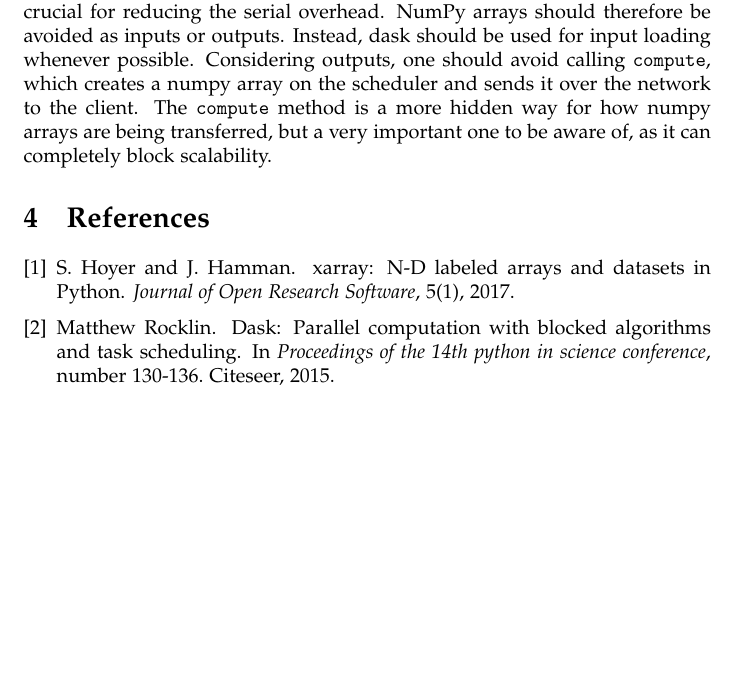
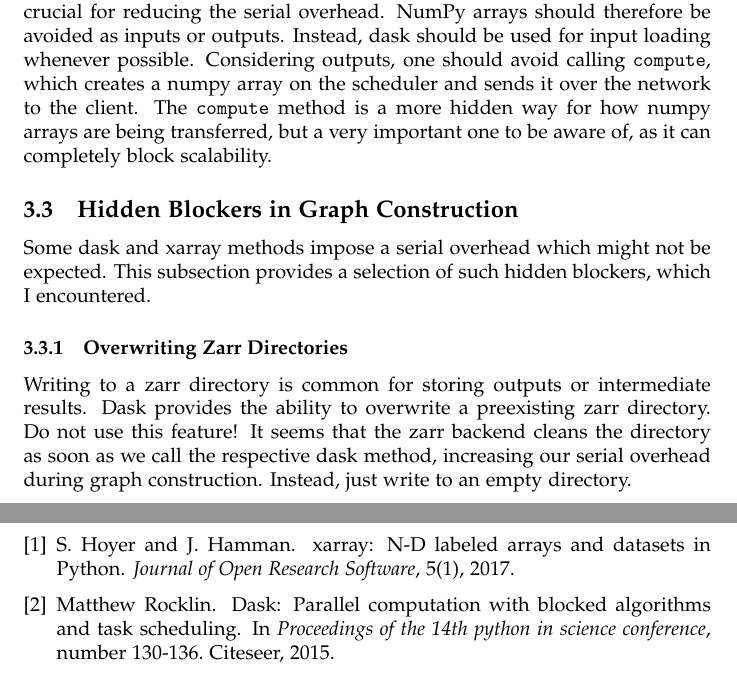
Before and after one commit to MeteoSwiss-APN/finch, a LaTeX document (docs/tex/main.tex, which reads docs/tex/embarrassing_blockers/hidden.tex, docs/tex/embarrassing_blockers/section.tex): part of page 6 of 6 before the commit and two parts of pages 6 and 7 of 7 after it, the two joined at a grey line, cut so that both start at the same text, the shorter picture padded with empty space. Compiled offline with pdfLaTeX.

Commit message:
Hidden blockers

```diff
--- /dev/null
+++ b/docs/tex/embarrassing_blockers/hidden.tex
@@ -0,0 +1,11 @@
+\subsection{Hidden Blockers in Graph Construction}
+
+Some dask and xarray methods impose a serial overhead which might not be expected.
+This subsection provides a selection of such hidden blockers, which I encountered.
+
+\subsubsection{Overwriting Zarr Directories}
+Writing to a zarr directory is common for storing outputs or intermediate results.
+Dask provides the ability to overwrite a preexisting zarr directory.
+Do not use this feature!
+It seems that the zarr backend cleans the directory as soon as we call the respective dask method, increasing our serial overhead during graph construction.
+Instead, just write to an empty directory.
--- a/docs/tex/embarrassing_blockers/section.tex
+++ b/docs/tex/embarrassing_blockers/section.tex
@@ -13,3 +13,5 @@ In this section I will therefore list some pitfalls which I encountered when par
 \input{embarrassing_blockers/stages.tex}
 
 \input{embarrassing_blockers/graph_size.tex}
+
+\input{embarrassing_blockers/hidden.tex}
```
